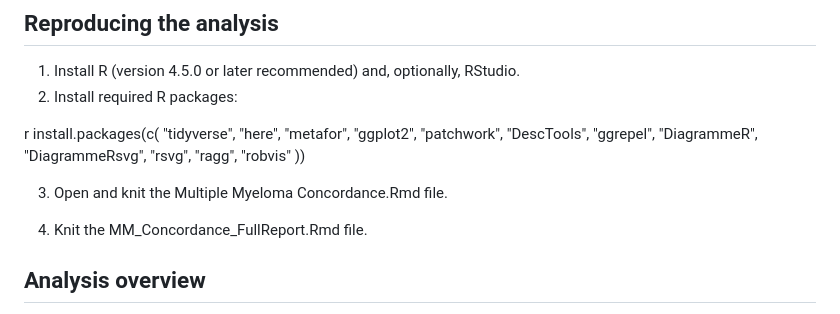
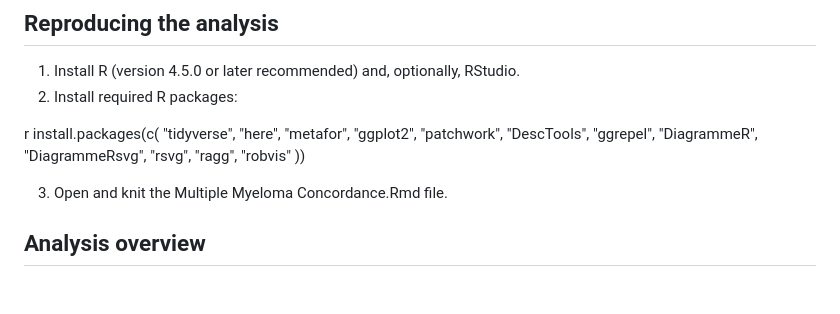
Before and after one commit to MaxMendezL/MRD-PET-CT-Concordance-in-Multiple-Myeloma, a Markdown page: README.md, the part around the change. Drawn GitHub-style; blank space fills up the shorter version.

```diff
--- a/README.md
+++ b/README.md
@@ -27,8 +27,6 @@ r
    ))
 
 3. Open and knit the Multiple Myeloma Concordance.Rmd file.
-
-3. Knit the MM_Concordance_FullReport.Rmd file.
 
 
 ## Analysis overview
```
